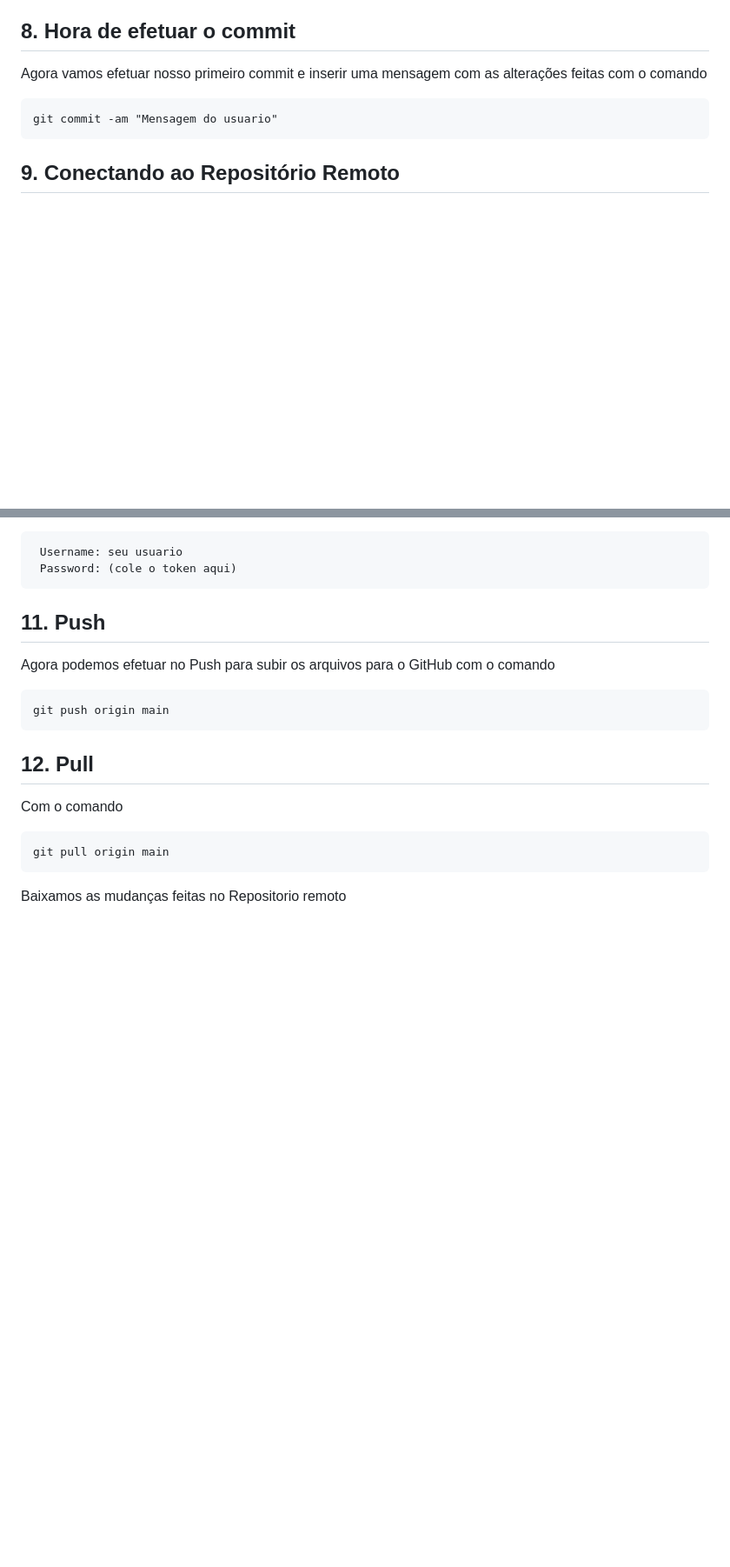
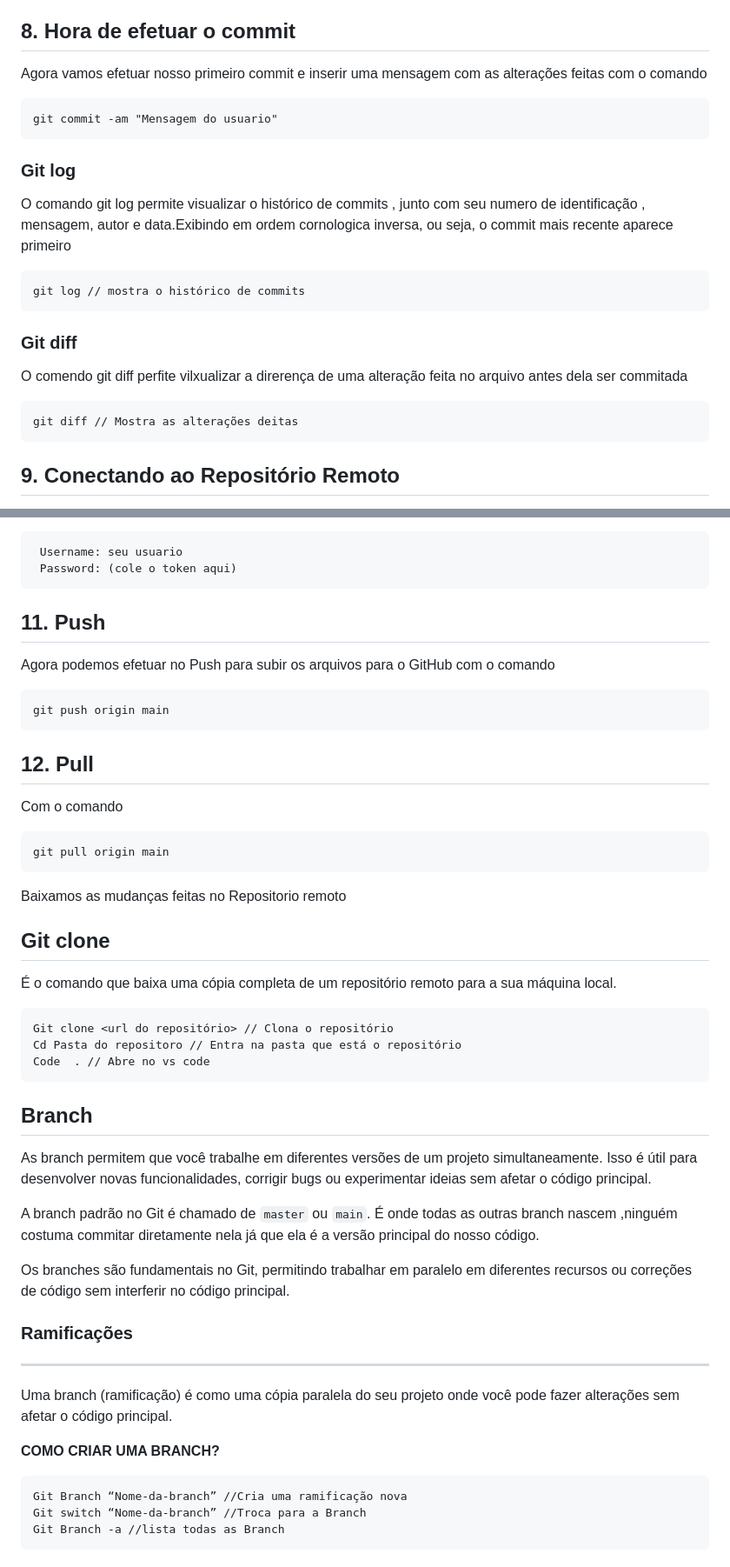
Before and after one commit to JohwSantos/Workshop-Git-Github, a Markdown page: README.md, 2 parts joined by grey strips. Shown at 87% size. GitHub-like rendering; blank space fills up the shorter version.

Commit message:
Adicionado novos comando ao roteiro

`````diff
--- a/README.md
+++ b/README.md
@@ -108,6 +108,17 @@ Agora vamos efetuar nosso primeiro commit e inserir uma mensagem com as alteraç
 ```
 git commit -am "Mensagem do usuario"
 ```
+### Git log
+O comando git log permite visualizar o histórico de commits , junto com seu numero de identificação , mensagem, autor e data.Exibindo em ordem cornologica inversa, ou seja, o commit mais recente aparece primeiro
+````markdown
+git log // mostra o histórico de commits
+````
+### Git diff
+O comendo git diff perfite vilxualizar a direrença de uma alteração feita no arquivo  antes dela ser commitada
+ ````markdown
+ git diff // Mostra as alterações deitas
+ ````
+
 ## 9. Conectando ao Repositório Remoto
 Vamos conectar Repositorio ao remoto no GitHub com o comando
 ```
@@ -146,3 +157,32 @@ Com o comando
 git pull origin main
 ```
 Baixamos as mudanças feitas no Repositorio remoto
+
+## Git clone
+É o comando que baixa uma cópia completa de um repositório remoto para a sua máquina local.
+
+````markdown
+Git clone <url do repositório> // Clona o repositório
+Cd Pasta do repositoro // Entra na pasta que está o repositório
+Code  . // Abre no vs code
+````
+
+## Branch
+
+ As branch permitem que você trabalhe em diferentes versões de um projeto simultaneamente. Isso é útil para desenvolver novas funcionalidades, corrigir bugs ou experimentar ideias sem afetar o código principal.
+
+ A branch padrão no Git é chamado de `master` ou `main`. É onde todas as outras branch nascem  ,ninguém costuma commitar diretamente nela já que ela é a versão principal do nosso código.
+
+Os branches são fundamentais no Git, permitindo trabalhar em paralelo em diferentes recursos ou correções de código sem interferir no código principal.
+
+### Ramificações
+---
+Uma branch (ramificação) é como uma cópia paralela do seu projeto onde você pode fazer alterações sem afetar o código principal.
+
+**COMO CRIAR UMA BRANCH?**
+
+````markdown
+Git Branch “Nome-da-branch” //Cria uma ramificação nova
+Git switch “Nome-da-branch” //Troca para a Branch
+Git Branch -a //lista todas as Branch
+````
`````
